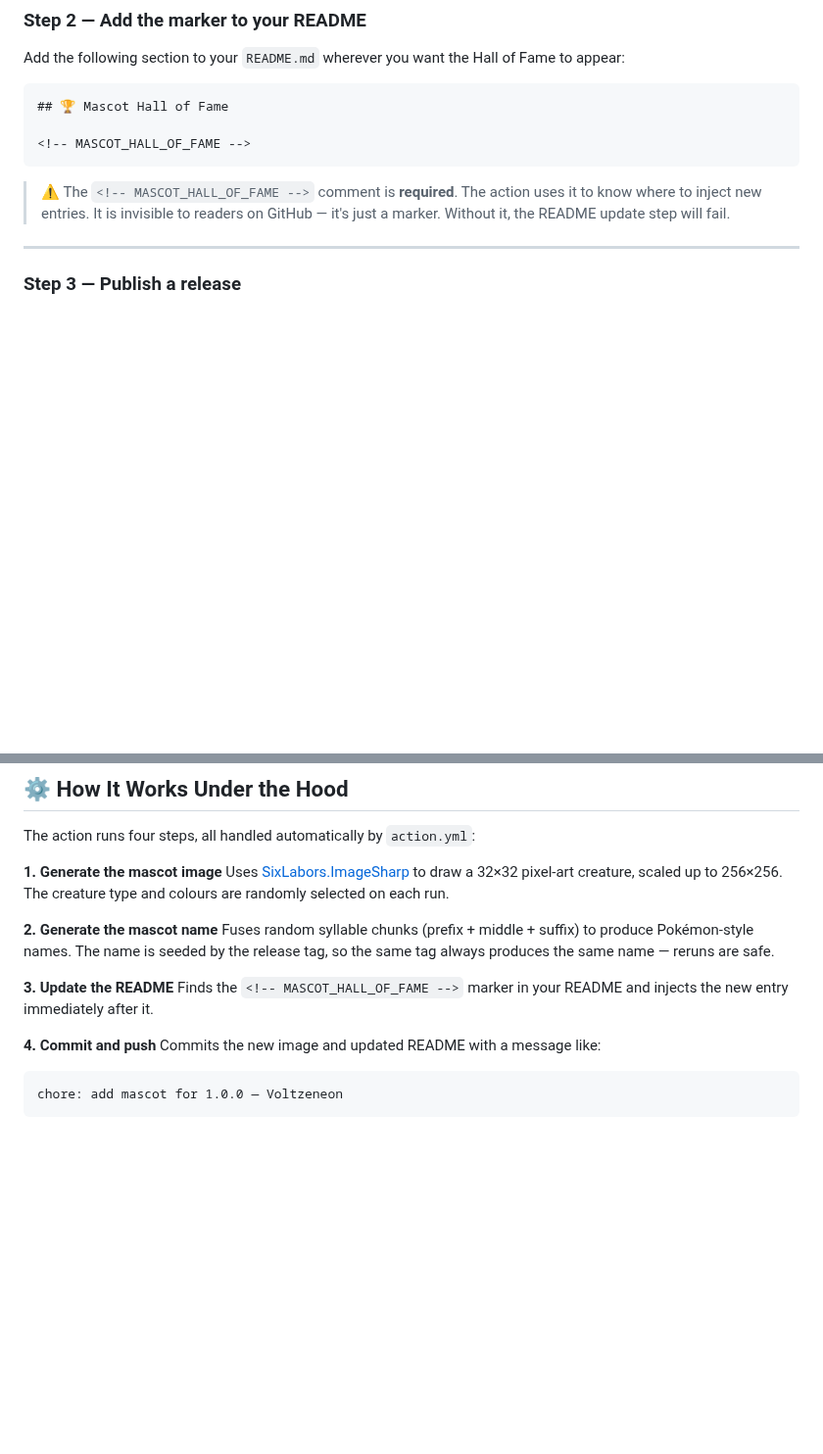
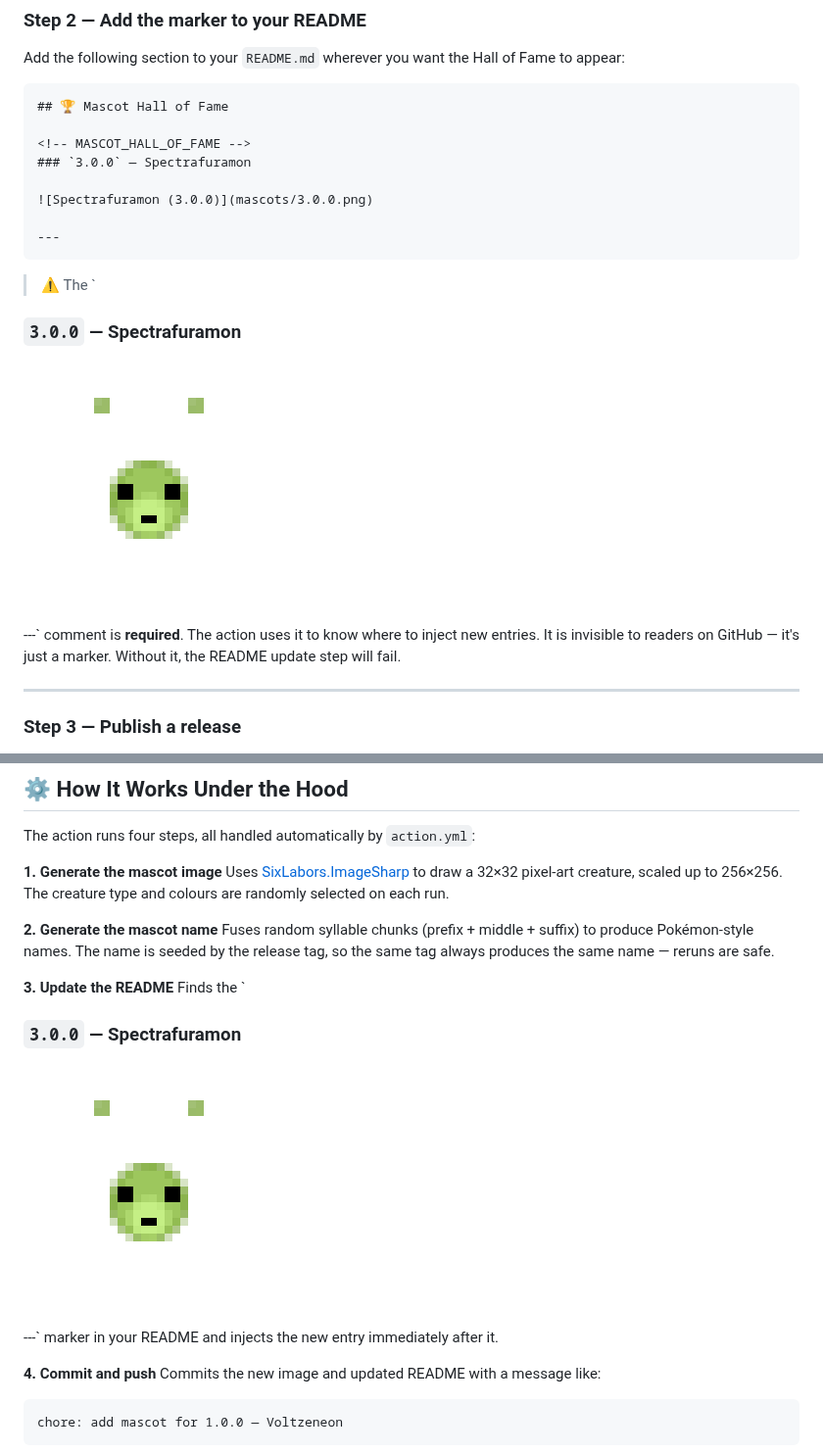
Before and after one commit to OwainWilliams/OC.ReleaseMascot, a Markdown page: README.md, 2 parts joined by grey strips. Shown at 98% size. Drawn GitHub-style; pictures changed too: mascots/3.0.0.png (added); blank space fills up the shorter version.

Commit message:
chore: add mascot for 3.0.0 — Spectrafuramon

````diff
--- a/README.md
+++ b/README.md
@@ -73,9 +73,19 @@ Add the following section to your `README.md` wherever you want the Hall of Fame
 ## 🏆 Mascot Hall of Fame
 
 <!-- MASCOT_HALL_OF_FAME -->
+### `3.0.0` — Spectrafuramon
+
+![Spectrafuramon (3.0.0)](mascots/3.0.0.png)
+
+---
 ```
 
-> ⚠️ The `<!-- MASCOT_HALL_OF_FAME -->` comment is **required**. The action uses it to know where to inject new entries. It is invisible to readers on GitHub — it's just a marker. Without it, the README update step will fail.
+> ⚠️ The `<!-- MASCOT_HALL_OF_FAME -->
+### `3.0.0` — Spectrafuramon
+
+![Spectrafuramon (3.0.0)](mascots/3.0.0.png)
+
+---` comment is **required**. The action uses it to know where to inject new entries. It is invisible to readers on GitHub — it's just a marker. Without it, the README update step will fail.
 
 ---
 
@@ -123,7 +133,12 @@ Uses [SixLabors.ImageSharp](https://github.com/SixLabors/ImageSharp) to draw a 3
 Fuses random syllable chunks (prefix + middle + suffix) to produce Pokémon-style names. The name is seeded by the release tag, so the same tag always produces the same name — reruns are safe.
 
 **3. Update the README**
-Finds the `<!-- MASCOT_HALL_OF_FAME -->` marker in your README and injects the new entry immediately after it.
+Finds the `<!-- MASCOT_HALL_OF_FAME -->
+### `3.0.0` — Spectrafuramon
+
+![Spectrafuramon (3.0.0)](mascots/3.0.0.png)
+
+---` marker in your README and injects the new entry immediately after it.
 
 **4. Commit and push**
 Commits the new image and updated README with a message like:
````
Also changed, not shown: other parts of README.md (+11 -1 lines).
